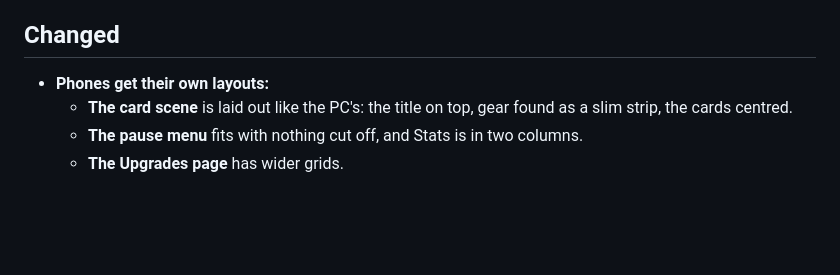
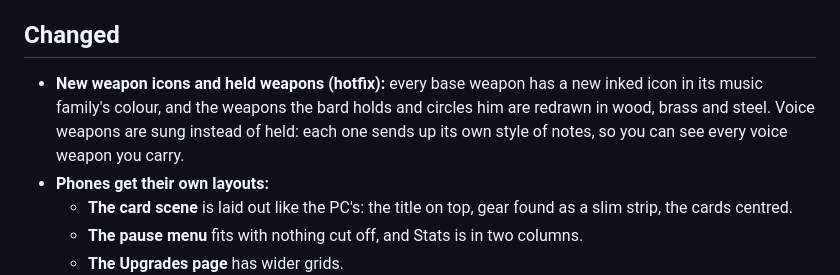
Before and after one commit to AirCapitalDigital/the-last-bard-play, a Markdown page: patch_notes/v0.5.1-alpha.md, the part around the change. GitHub-like rendering; blank space fills up the shorter version.

Commit message:
Patch notes 2026-11-15T22:27Z

```diff
--- a/patch_notes/v0.5.1-alpha.md
+++ b/patch_notes/v0.5.1-alpha.md
@@ -39,6 +39,7 @@
 - **Keepsakes** now show in the death screen's "New in your collection" and the pause menu's "Unlocked this run".
 
 ## Changed
+- **New weapon icons and held weapons (hotfix):** every base weapon has a new inked icon in its music family's colour, and the weapons the bard holds and circles him are redrawn in wood, brass and steel. Voice weapons are sung instead of held: each one sends up its own style of notes, so you can see every voice weapon you carry.
 - **Phones get their own layouts:**
   - **The card scene** is laid out like the PC's: the title on top, gear found as a slim strip, the cards centred.
   - **The pause menu** fits with nothing cut off, and Stats is in two columns.
```
Also changed, not shown: PATCH_NOTES.md (+1 -0 lines), patch_notes/v0.5.2-alpha.md (added, +37 -0 lines), patch_notes/img/v052_cards.png (added), patch_notes/img/v052_chests.png (added), patch_notes/img/v052_echo_tree.png (added), patch_notes/img/v052_evolutions.png (added), 1 other file.
